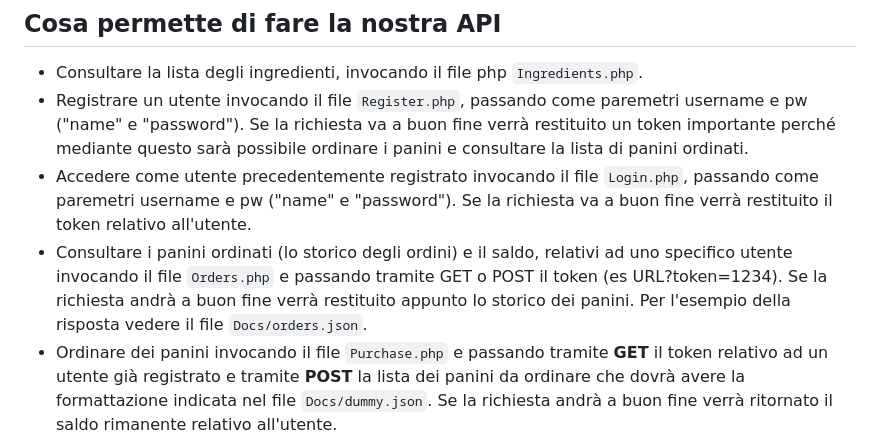
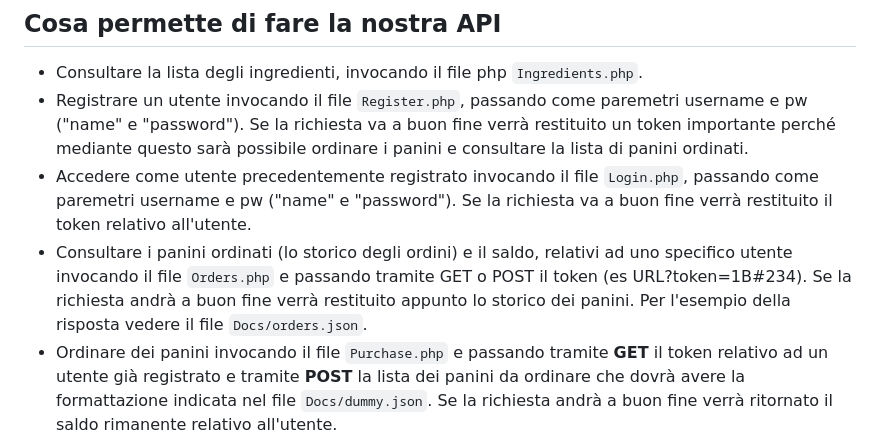
Before and after one commit to Fran4end/Burger-shop, a Markdown page: README.md, the part around the change. GitHub-like rendering.

```diff
--- a/README.md
+++ b/README.md
@@ -19,7 +19,7 @@ Poiché noi le cose le facciamo bene, i parametri possono essere passati sia con
 - Consultare la lista degli ingredienti, invocando il file php ``Ingredients.php``.
 - Registrare un utente invocando il file ``Register.php``, passando come paremetri username e pw ("name" e "password"). Se la richiesta va a buon fine verrà restituito un token importante perché mediante questo sarà possibile ordinare i panini e consultare la lista di panini ordinati.
 - Accedere come utente precedentemente registrato invocando il file ``Login.php``, passando come paremetri username e pw ("name" e "password"). Se la richiesta va a buon fine verrà restituito il token relativo all'utente.
-- Consultare i panini ordinati (lo storico degli ordini) e il saldo, relativi ad uno specifico utente invocando il file ``Orders.php`` e passando tramite GET o POST il token (es URL?token=1234). Se la richiesta andrà a buon fine verrà restituito appunto lo storico dei panini. Per l'esempio della risposta vedere il file ``Docs/orders.json``.
+- Consultare i panini ordinati (lo storico degli ordini) e il saldo, relativi ad uno specifico utente invocando il file ``Orders.php`` e passando tramite GET o POST il token (es URL?token=1B#234). Se la richiesta andrà a buon fine verrà restituito appunto lo storico dei panini. Per l'esempio della risposta vedere il file ``Docs/orders.json``.
 - Ordinare dei panini invocando il file ``Purchase.php`` e passando tramite **GET** il token relativo ad un utente già registrato e tramite **POST** la lista dei panini da ordinare che dovrà avere la formattazione indicata nel file ``Docs/dummy.json``. Se la richiesta andrà a buon fine verrà ritornato il saldo rimanente relativo all'utente.
 
 ## Cose importanti da sapere prima di usare l'API
```
